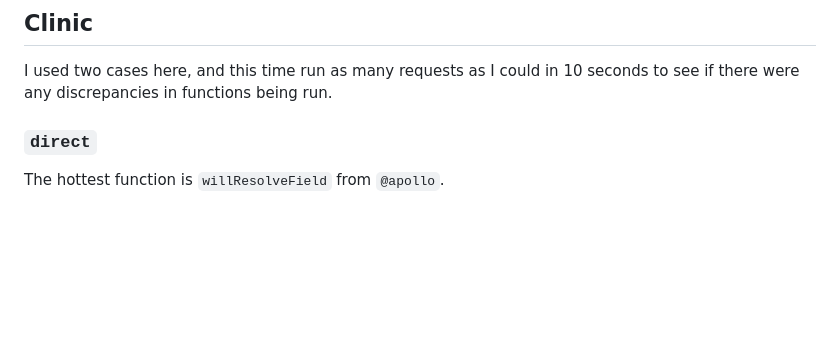
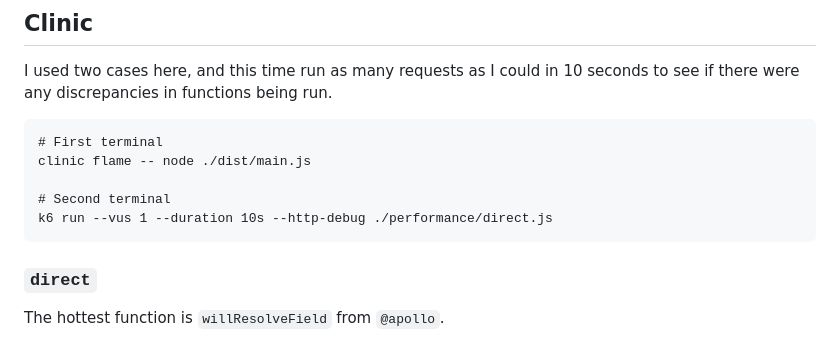
Before and after one commit to tniezurawski/nestjs-resolvefield-performance, a Markdown page: README.md, the part around the change. Drawn GitHub-style; blank space fills up the shorter version.

````diff
--- a/README.md
+++ b/README.md
@@ -69,6 +69,14 @@ Same as `resolved` but also uses `@Parent` decorator. 346 requests in 30s. **Tha
 ## Clinic
 
 I used two cases here, and this time run as many requests as I could in 10 seconds to see if there were any discrepancies in functions being run.
+
+```
+# First terminal
+clinic flame -- node ./dist/main.js
+
+# Second terminal
+k6 run --vus 1 --duration 10s --http-debug ./performance/direct.js
+```
 
 ### `direct`
 
````
